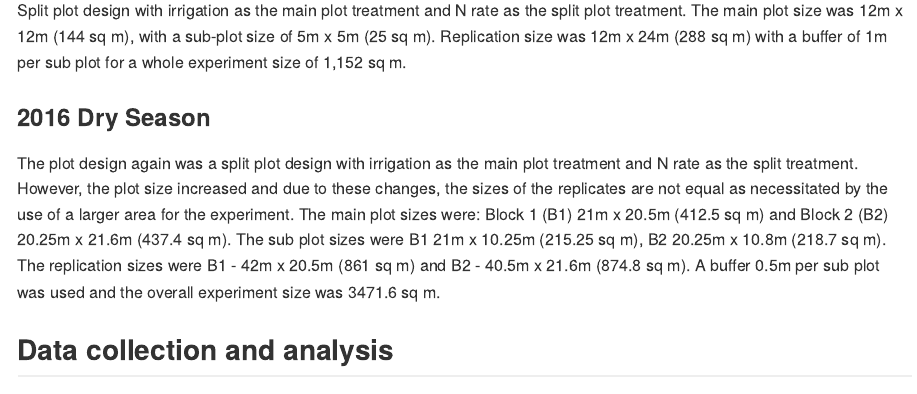
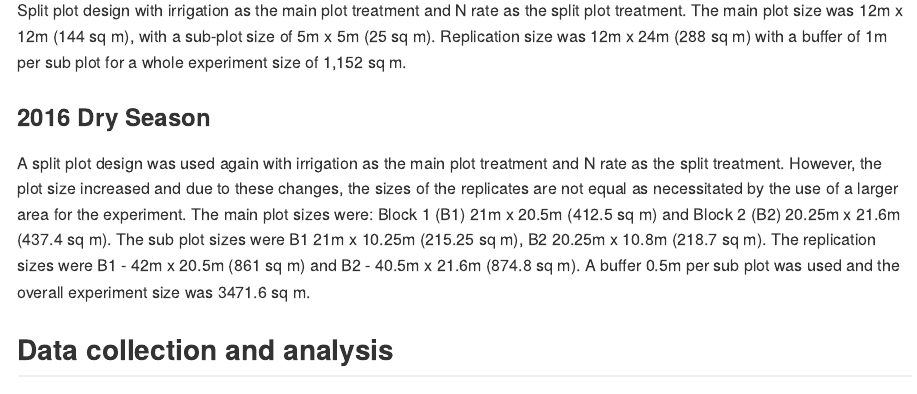
Before and after one commit to adamhsparks/AWD_ShB_Interaction, an R Markdown document (reports/Effects_of_AWD_N_on_SB.rmd): the page in a window 1100 px wide, from 930 px down. The pictures show the output file reports/Effects_of_AWD_N_on_SB.md that the author committed with the source, drawn offline in the style of GitHub.

Commit message:
Clarify wording in 2016 season methods

```diff
--- a/reports/Effects_of_AWD_N_on_SB.rmd
+++ b/reports/Effects_of_AWD_N_on_SB.rmd
@@ -34,7 +34,7 @@ Two experiments were conducted at the International Rice Research Institute's (I
 Split plot design with irrigation as the main plot treatment and N rate as the split plot treatment. The main plot size was 12m x 12m (144 sq m), with a sub-plot size of 5m x 5m (25 sq m). Replication size was 12m x 24m (288 sq m) with a buffer of 1m per sub plot for a whole experiment size of 1,152 sq m.
 
 ### 2016 Dry Season
-The plot design again was a split plot design with irrigation as the main plot treatment and N rate as the split treatment. However, the plot size increased and due to these changes, the sizes of the replicates are not equal as necessitated by the use of a larger area for the experiment. The main plot sizes were: Block 1 (B1) 21m x 20.5m (412.5 sq m) and Block 2 (B2) 20.25m x 21.6m (437.4 sq m). The sub plot sizes were B1 21m x 10.25m (215.25 sq m), B2 20.25m x 10.8m (218.7 sq m). The replication sizes were B1 - 42m x 20.5m (861 sq m) and B2 - 40.5m x 21.6m (874.8 sq m). A buffer 0.5m per sub plot was used and the overall experiment size was 3471.6 sq m.
+A split plot design was used again with irrigation as the main plot treatment and N rate as the split treatment. However, the plot size increased and due to these changes, the sizes of the replicates are not equal as necessitated by the use of a larger area for the experiment. The main plot sizes were: Block 1 (B1) 21m x 20.5m (412.5 sq m) and Block 2 (B2) 20.25m x 21.6m (437.4 sq m). The sub plot sizes were B1 21m x 10.25m (215.25 sq m), B2 20.25m x 10.8m (218.7 sq m). The replication sizes were B1 - 42m x 20.5m (861 sq m) and B2 - 40.5m x 21.6m (874.8 sq m). A buffer 0.5m per sub plot was used and the overall experiment size was 3471.6 sq m.
 
 ## Data collection and analysis
 
```
Also changed, not shown: reports/Effects_of_AWD_N_on_SB.md, 1 other file.
